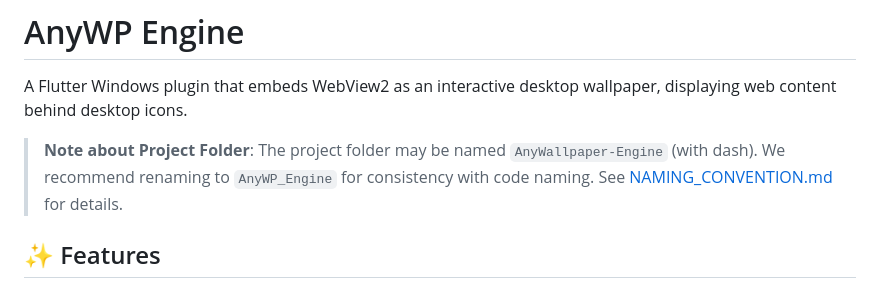
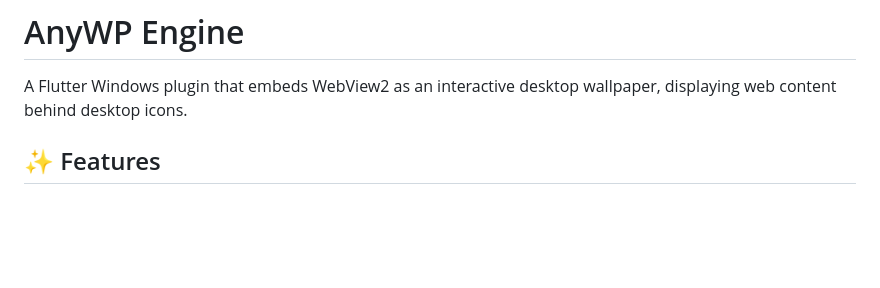
Before and after one commit to zhaibin/AnyWallpaper-Engine, a Markdown page: README.md, the part around the change. GitHub-like rendering; blank space fills up the shorter version.

Commit message:
docs(README): 清理过时的项目文件夹命名说明

```diff
--- a/README.md
+++ b/README.md
@@ -2,7 +2,6 @@
 
 A Flutter Windows plugin that embeds WebView2 as an interactive desktop wallpaper, displaying web content behind desktop icons.
 
-> **Note about Project Folder**: The project folder may be named `AnyWallpaper-Engine` (with dash). We recommend renaming to `AnyWP_Engine` for consistency with code naming. See [NAMING_CONVENTION.md](NAMING_CONVENTION.md) for details.
 
 ## ✨ Features
 
```
